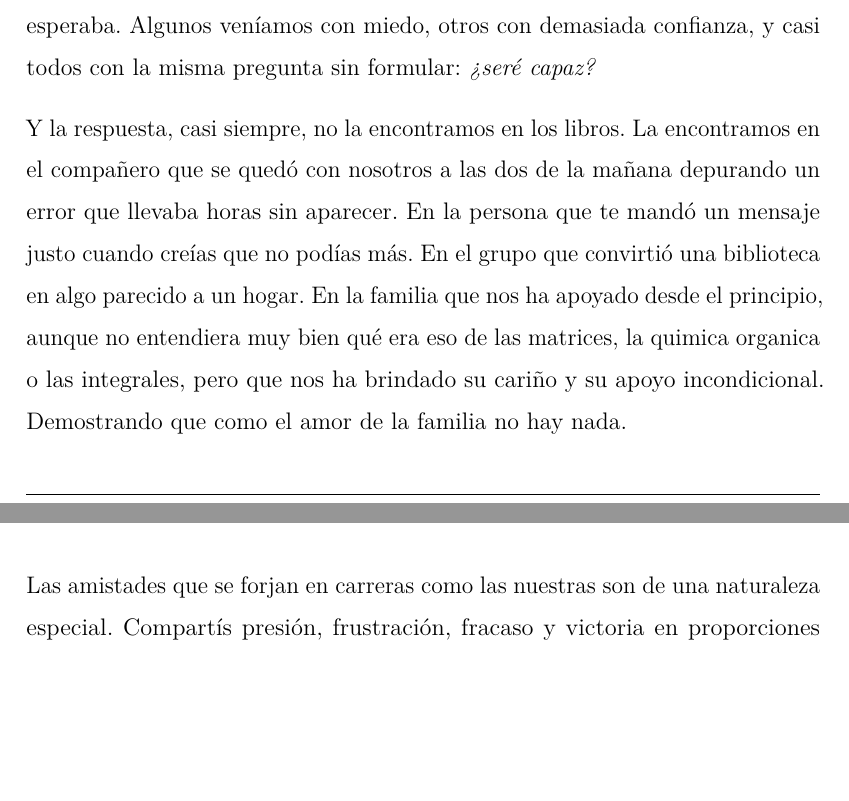
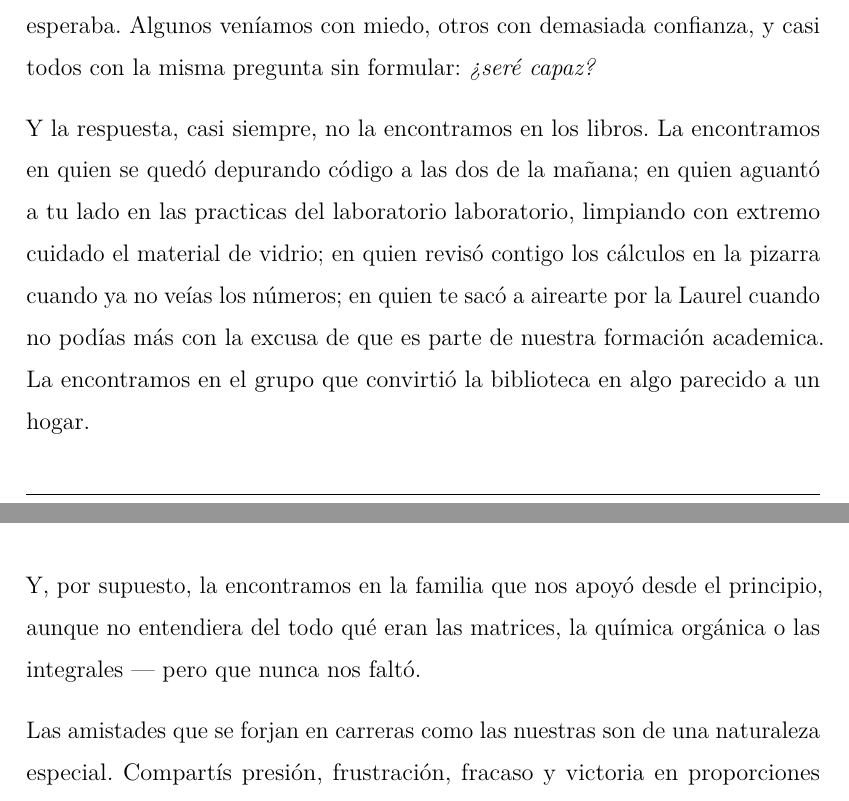
Before and after one commit to pagaliv/discurso-gradu, a LaTeX document (discursoPablo.tex): two parts of pages 2 and 3 of 5, joined at a grey line, cut so that both start at the same text, the shorter picture padded with empty space. Compiled offline with pdfLaTeX.

Commit message:
v1.3 estoy destrozando mi discurso pa integrarlo

```diff
--- a/discursoPablo.tex
+++ b/discursoPablo.tex
@@ -146,11 +146,16 @@ Cuando entramos en la carrera, muchos llegamos sin saber muy bien qué nos esper
 Algunos veníamos con miedo, otros con demasiada confianza, y casi todos con la misma pregunta sin formular: \textit{¿seré capaz?}
 
 Y la respuesta, casi siempre, no la encontramos en los libros.
-La encontramos en el compañero que se quedó con nosotros a las dos de la mañana depurando un error que llevaba horas sin aparecer.
-En la persona que te mandó un mensaje justo cuando creías que no podías más.
-En el grupo que convirtió una biblioteca en algo parecido a un hogar.
-En la familia que nos ha apoyado desde el principio, aunque no entendiera muy bien qué era eso de las matrices, la quimica organica o las integrales, pero que nos ha brindado su cariño y su apoyo incondicional. Demostrando que como el amor de la familia no hay nada.
+La encontramos en quien se quedó depurando código a las dos de la
+mañana; en quien aguantó a tu lado en las practicas del laboratorio laboratorio, limpiando con extremo cuidado el material de vidrio;
+en quien revisó contigo los cálculos en la pizarra cuando ya no veías
+los números; en quien te sacó a airearte por la Laurel cuando no
+podías más con la excusa de que es parte de nuestra formación academica. La encontramos en el grupo que convirtió la biblioteca
+en algo parecido a un hogar.
 
+Y, por supuesto, la encontramos en la familia que nos apoyó desde el
+principio, aunque no entendiera del todo qué eran las matrices, la
+química orgánica o las integrales — pero que nunca nos faltó.
 
 Las amistades que se forjan en carreras como las nuestras son de una naturaleza especial.
 Compartís presión, frustración, fracaso y victoria en proporciones iguales.
```
Also changed, not shown: discursoPablo.pdf.
